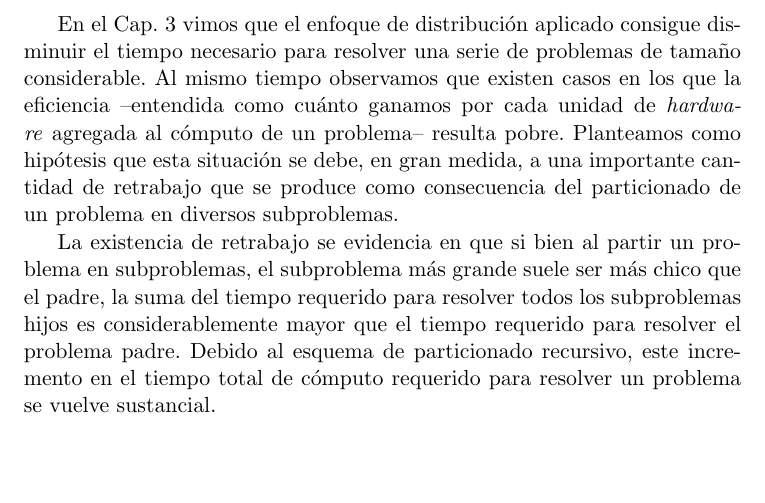
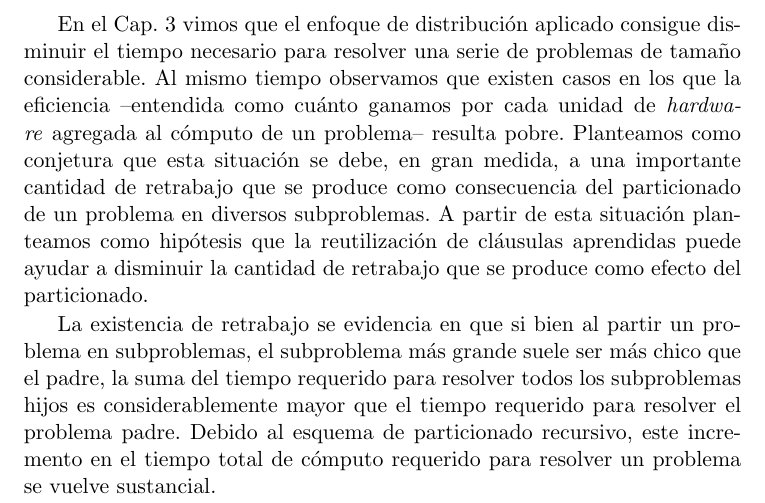
Before and after one commit to ivissani/rfm, a LaTeX thesis (tesis/tesis.tex, which reads tesis/aprendizaje.tex): part of page 55 of 76, cut so that both start at the same text, the shorter picture padded with empty space. Compiled offline with pdfLaTeX.

Commit message:
arreglando conjetura hipótesis

```diff
--- a/tesis/aprendizaje.tex
+++ b/tesis/aprendizaje.tex
@@ -6,10 +6,12 @@ En el Cap.~\ref{ssolver-pardist} vimos que el enfoque de distribución aplicado
 consigue disminuir el tiempo necesario para resolver una serie de problemas de
 tamaño considerable. Al mismo tiempo observamos que existen casos en los que
 la eficiencia --entendida como cuánto ganamos por cada unidad de \hard
-agregada al cómputo de un problema-- resulta pobre. Planteamos como hipótesis
+agregada al cómputo de un problema-- resulta pobre. Planteamos como conjetura
 que esta situación se debe, en gran medida, a una importante cantidad de
 retrabajo que se produce como consecuencia del particionado de un problema en
-diversos subproblemas.
+diversos subproblemas. A partir de esta situación planteamos como hipótesis
+que la reutilización de cláusulas aprendidas puede ayudar a disminuir la
+cantidad de retrabajo que se produce como efecto del particionado.
 
 La existencia de retrabajo se evidencia en que si bien al partir un problema
 en subproblemas, el subproblema más grande suele ser más chico que el padre,
```
